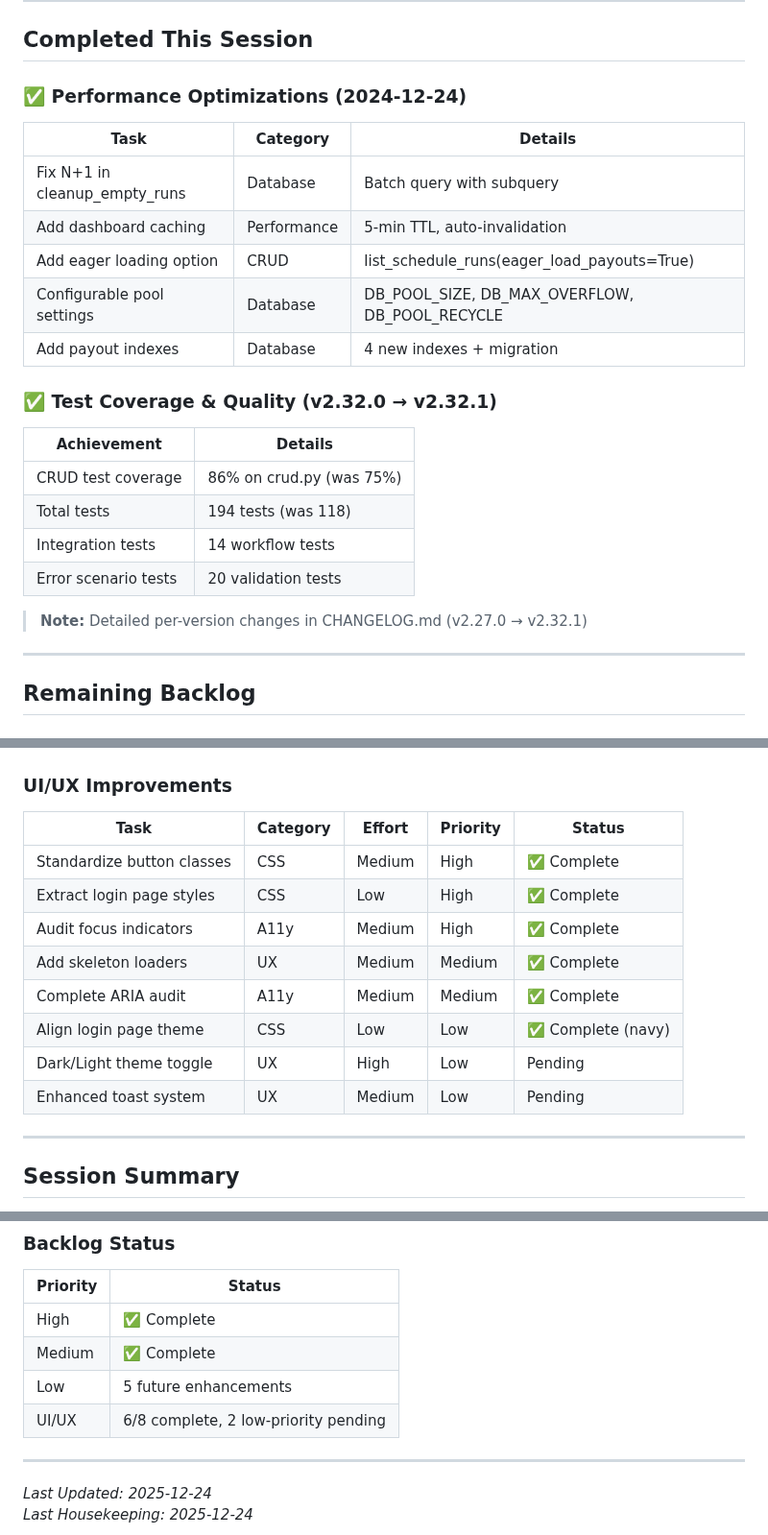
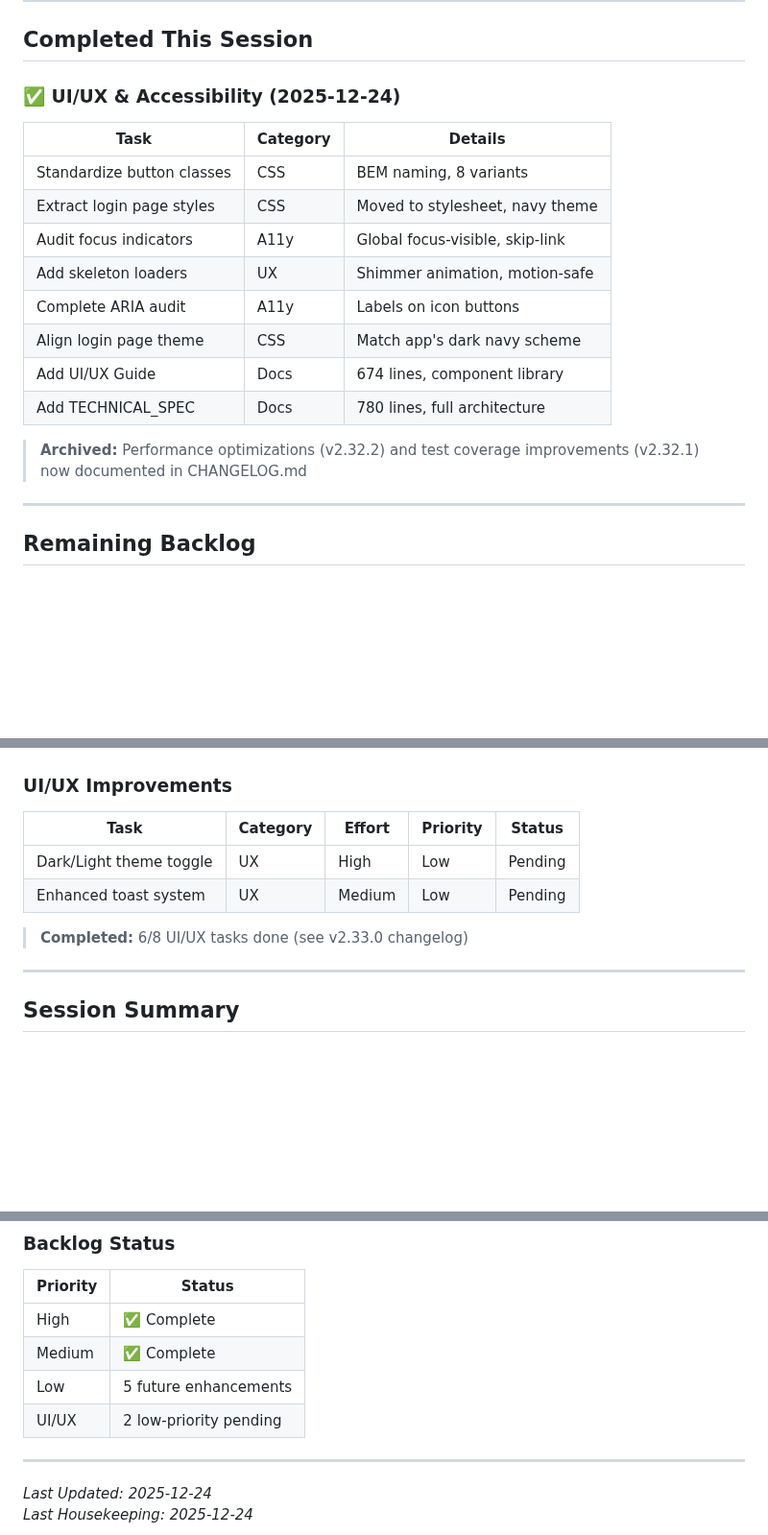
Before and after one commit to mirabelleagency/PayrollDesk, a Markdown page: docs/TODO.md, 3 parts joined by grey strips. Shown at 96% size. Rendered like a GitHub page; blank space fills up the shorter version.

Commit message:
docs(TODO): housekeeping - archive completed tasks, fix dates
- Archive performance/testing tasks to CHANGELOG reference
- Update Completed This Session with UI/UX work
- Fix date typo (20242025)
- Remove completed tasks from UI/UX table
- Clean up backlog status summary

```diff
--- a/docs/TODO.md
+++ b/docs/TODO.md
@@ -64,26 +64,20 @@ Use tables with consistent columns:
 
 ## Completed This Session
 
-### ✅ Performance Optimizations (2024-12-24)
+### ✅ UI/UX & Accessibility (2025-12-24)
 
 | Task | Category | Details |
 |------|----------|---------|
-| Fix N+1 in cleanup_empty_runs | Database | Batch query with subquery |
-| Add dashboard caching | Performance | 5-min TTL, auto-invalidation |
-| Add eager loading option | CRUD | list_schedule_runs(eager_load_payouts=True) |
-| Configurable pool settings | Database | DB_POOL_SIZE, DB_MAX_OVERFLOW, DB_POOL_RECYCLE |
-| Add payout indexes | Database | 4 new indexes + migration |
+| Standardize button classes | CSS | BEM naming, 8 variants |
+| Extract login page styles | CSS | Moved to stylesheet, navy theme |
+| Audit focus indicators | A11y | Global focus-visible, skip-link |
+| Add skeleton loaders | UX | Shimmer animation, motion-safe |
+| Complete ARIA audit | A11y | Labels on icon buttons |
+| Align login page theme | CSS | Match app's dark navy scheme |
+| Add UI/UX Guide | Docs | 674 lines, component library |
+| Add TECHNICAL_SPEC | Docs | 780 lines, full architecture |
 
-### ✅ Test Coverage & Quality (v2.32.0 → v2.32.1)
-
-| Achievement | Details |
-|-------------|---------|
-| CRUD test coverage | 86% on crud.py (was 75%) |
-| Total tests | 194 tests (was 118) |
-| Integration tests | 14 workflow tests |
-| Error scenario tests | 20 validation tests |
-
-> **Note:** Detailed per-version changes in CHANGELOG.md (v2.27.0 → v2.32.1)
+> **Archived:** Performance optimizations (v2.32.2) and test coverage improvements (v2.32.1) now documented in CHANGELOG.md
 
 ---
 
@@ -111,14 +105,10 @@ Use tables with consistent columns:
 
 | Task | Category | Effort | Priority | Status |
 |------|----------|--------|----------|--------|
-| Standardize button classes | CSS | Medium | High | ✅ Complete |
-| Extract login page styles | CSS | Low | High | ✅ Complete |
-| Audit focus indicators | A11y | Medium | High | ✅ Complete |
-| Add skeleton loaders | UX | Medium | Medium | ✅ Complete |
-| Complete ARIA audit | A11y | Medium | Medium | ✅ Complete |
-| Align login page theme | CSS | Low | Low | ✅ Complete (navy) |
 | Dark/Light theme toggle | UX | High | Low | Pending |
 | Enhanced toast system | UX | Medium | Low | Pending |
+
+> **Completed:** 6/8 UI/UX tasks done (see v2.33.0 changelog)
 
 ---
 
@@ -143,7 +133,7 @@ Use tables with consistent columns:
 | High | ✅ Complete |
 | Medium | ✅ Complete |
 | Low | 5 future enhancements |
-| UI/UX | 6/8 complete, 2 low-priority pending |
+| UI/UX | 2 low-priority pending |
 
 ---
 
```
